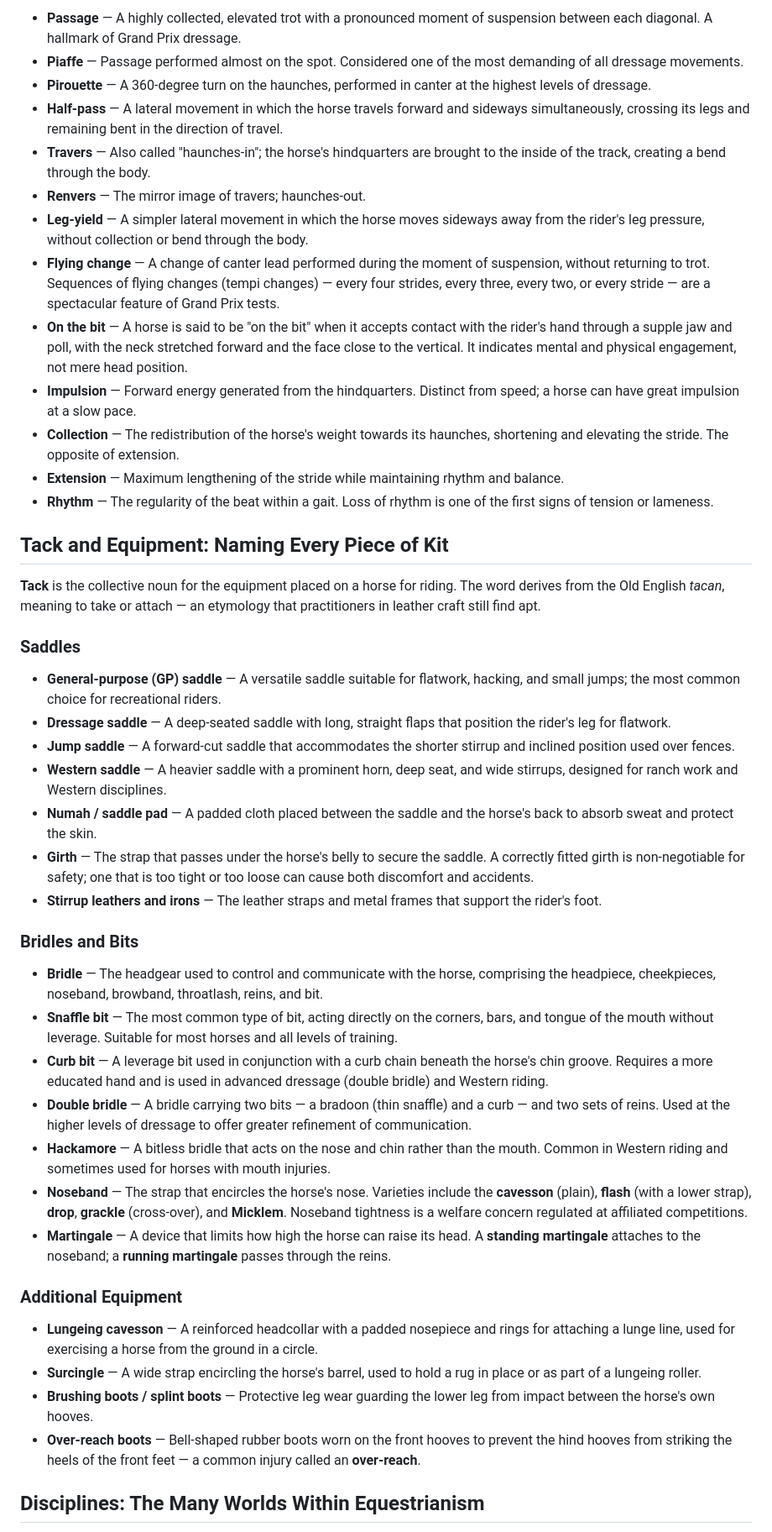
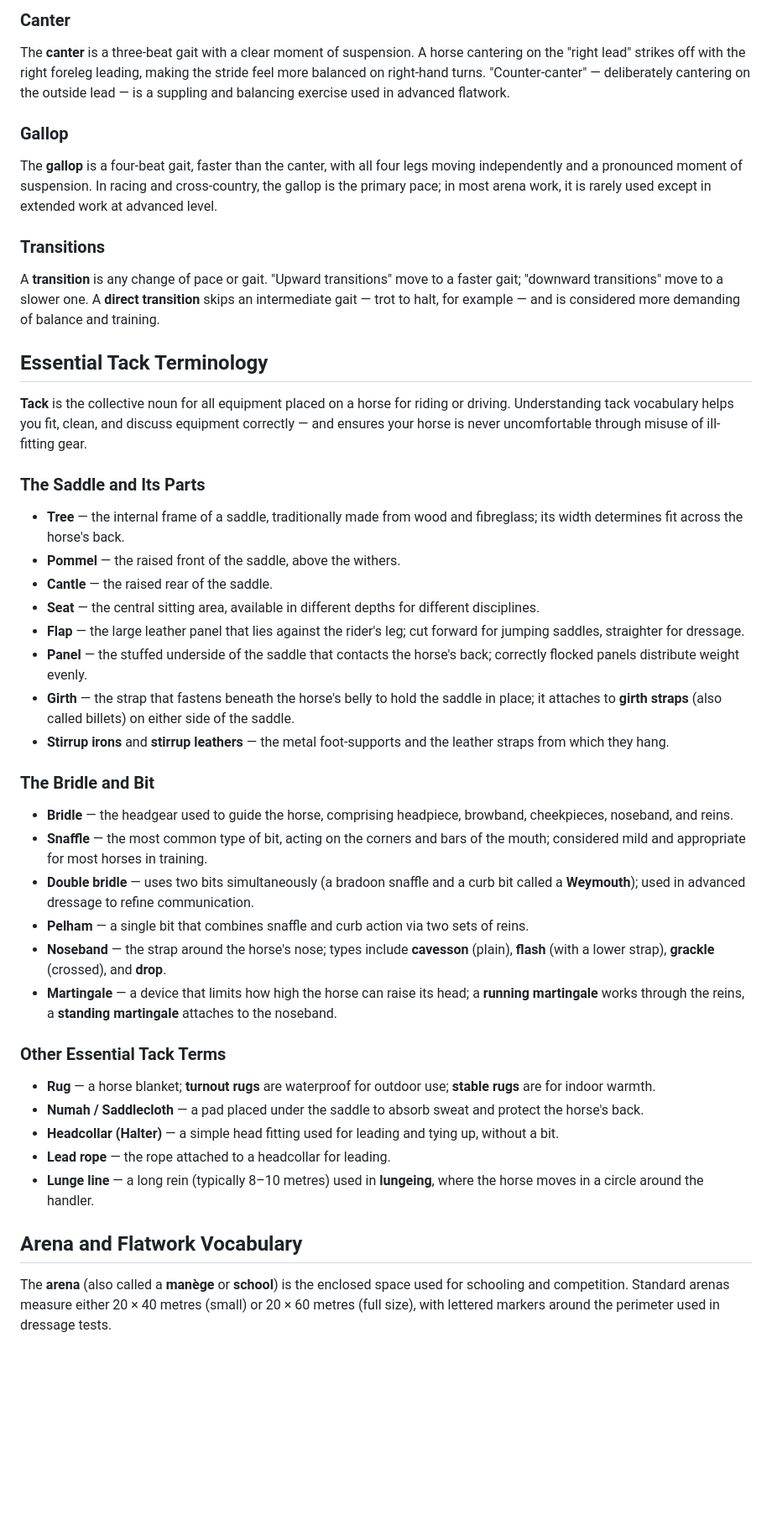
Before and after one commit to anjanluthra/velvetandvalor, a Markdown page: content/posts/equestrian-terms-glossary.md, the part around one of its changes. Shown at 84% size. GitHub-like rendering; blank space fills up the shorter version.

Commit message:
Content engine: publish "Equestrian Terms: The Complete Glossary"

```diff
--- a/content/posts/equestrian-terms-glossary.md
+++ b/content/posts/equestrian-terms-glossary.md
@@ -48,48 +47,43 @@ A horse's **gait** is its pattern of footfall — the sequence and rhythm in whi
 
-- **Passage** — A highly collected, elevated trot with a pronounced moment of suspension between each diagonal. A hallmark of Grand Prix dressage.
-- **Piaffe** — Passage performed almost on the spot. Considered one of the most demanding of all dressage movements.
-- **Pirouette** — A 360-degree turn on the haunches, performed in canter at the highest levels of dressage.
-- **Half-pass** — A lateral movement in which the horse travels forward and sideways simultaneously, crossing its legs and remaining bent in the direction of travel.
-- **Travers** — Also called "haunches-in"; the horse's hindquarters are brought to the inside of the track, creating a bend through the body.
-- **Renvers** — The mirror image of travers; haunches-out.
-- **Leg-yield** — A simpler lateral movement in which the horse moves sideways away from the rider's leg pressure, without collection or bend through the body.
-- **Flying change** — A change of canter lead performed during the moment of suspension, without returning to trot. Sequences of flying changes (tempi changes) — every four strides, every three, every two, or every stride — are a spectacular feature of Grand Prix tests.
-- **On the bit** — A horse is said to be "on the bit" when it accepts contact with the rider's hand through a supple jaw and poll, with the neck stretched forward and the face close to the vertical. It indicates mental and physical engagement, not mere head position.
-- **Impulsion** — Forward energy generated from the hindquarters. Distinct from speed; a horse can have great impulsion at a slow pace.
-- **Collection** — The redistribution of the horse's weight towards its haunches, shortening and elevating the stride. The opposite of extension.
-- **Extension** — Maximum lengthening of the stride while maintaining rhythm and balance.
-- **Rhythm** — The regularity of the beat within a gait. Loss of rhythm is one of the first signs of tension or lameness.
+### Canter
+The **canter** is a three-beat gait with a clear moment of suspension. A horse cantering on the "right lead" strikes off with the right foreleg leading, making the stride feel more balanced on right-hand turns. "Counter-canter" — deliberately cantering on the outside lead — is a suppling and balancing exercise used in advanced flatwork.
 
-## Tack and Equipment: Naming Every Piece of Kit
+### Gallop
+The **gallop** is a four-beat gait, faster than the canter, with all four legs moving independently and a pronounced moment of suspension. In racing and cross-country, the gallop is the primary pace; in most arena work, it is rarely used except in extended work at advanced level.
 
-**Tack** is the collective noun for the equipment placed on a horse for riding. The word derives from the Old English *tacan*, meaning to take or attach — an etymology that practitioners in leather craft still find apt.
+### Transitions
+A **transition** is any change of pace or gait. "Upward transitions" move to a faster gait; "downward transitions" move to a slower one. A **direct transition** skips an intermediate gait — trot to halt, for example — and is considered more demanding of balance and training.
 
-### Saddles
+## Essential Tack Terminology
 
-- **General-purpose (GP) saddle** — A versatile saddle suitable for flatwork, hacking, and small jumps; the most common choice for recreational riders.
-- **Dressage saddle** — A deep-seated saddle with long, straight flaps that position the rider's leg for flatwork.
-- **Jump saddle** — A forward-cut saddle that accommodates the shorter stirrup and inclined position used over fences.
-- **Western saddle** — A heavier saddle with a prominent horn, deep seat, and wide stirrups, designed for ranch work and Western disciplines.
-- **Numah / saddle pad** — A padded cloth placed between the saddle and the horse's back to absorb sweat and protect the skin.
-- **Girth** — The strap that passes under the horse's belly to secure the saddle. A correctly fitted girth is non-negotiable for safety; one that is too tight or too loose can cause both discomfort and accidents.
-- **Stirrup leathers and irons** — The leather straps and metal frames that support the rider's foot.
+**Tack** is the collective noun for all equipment placed on a horse for riding or driving. Understanding tack vocabulary helps you fit, clean, and discuss equipment correctly — and ensures your horse is never uncomfortable through misuse of ill-fitting gear.
 
-### Bridles and Bits
+### The Saddle and Its Parts
+- **Tree** — the internal frame of a saddle, traditionally made from wood and fibreglass; its width determines fit across the horse's back.
+- **Pommel** — the raised front of the saddle, above the withers.
+- **Cantle** — the raised rear of the saddle.
+- **Seat** — the central sitting area, available in different depths for different disciplines.
+- **Flap** — the large leather panel that lies against the rider's leg; cut forward for jumping saddles, straighter for dressage.
+- **Panel** — the stuffed underside of the saddle that contacts the horse's back; correctly flocked panels distribute weight evenly.
+- **Girth** — the strap that fastens beneath the horse's belly to hold the saddle in place; it attaches to **girth straps** (also called billets) on either side of the saddle.
+- **Stirrup irons** and **stirrup leathers** — the metal foot-supports and the leather straps from which they hang.
 
-- **Bridle** — The headgear used to control and communicate with the horse, comprising the headpiece, cheekpieces, noseband, browband, throatlash, reins, and bit.
-- **Snaffle bit** — The most common type of bit, acting directly on the corners, bars, and tongue of the mouth without leverage. Suitable for most horses and all levels of training.
-- **Curb bit** — A leverage bit used in conjunction with a curb chain beneath the horse's chin groove. Requires a more educated hand and is used in advanced dressage (double bridle) and Western riding.
-- **Double bridle** — A bridle carrying two bits — a bradoon (thin snaffle) and a curb — and two sets of reins. Used at the higher levels of dressage to offer greater refinement of communication.
-- **Hackamore** — A bitless bridle that acts on the nose and chin rather than the mouth. Common in Western riding and sometimes used for horses with mouth injuries.
-- **Noseband** — The strap that encircles the horse's nose. Varieties include the **cavesson** (plain), **flash** (with a lower strap), **drop**, **grackle** (cross-over), and **Micklem**. Noseband tightness is a welfare concern regulated at affiliated competitions.
-- **Martingale** — A device that limits how high the horse can raise its head. A **standing martingale** attaches to the noseband; a **running martingale** passes through the reins.
+### The Bridle and Bit
+- **Bridle** — the headgear used to guide the horse, comprising headpiece, browband, cheekpieces, noseband, and reins.
+- **Snaffle** — the most common type of bit, acting on the corners and bars of the mouth; considered mild and appropriate for most horses in training.
+- **Double bridle** — uses two bits simultaneously (a bradoon snaffle and a curb bit called a **Weymouth**); used in advanced dressage to refine communication.
+- **Pelham** — a single bit that combines snaffle and curb action via two sets of reins.
+- **Noseband** — the strap around the horse's nose; types include **cavesson** (plain), **flash** (with a lower strap), **grackle** (crossed), and **drop**.
+- **Martingale** — a device that limits how high the horse can raise its head; a **running martingale** works through the reins, a **standing martingale** attaches to the noseband.
 
-### Additional Equipment
+### Other Essential Tack Terms
+- **Rug** — a horse blanket; **turnout rugs** are waterproof for outdoor use; **stable rugs** are for indoor warmth.
+- **Numah / Saddlecloth** — a pad placed under the saddle to absorb sweat and protect the horse's back.
+- **Headcollar (Halter)** — a simple head fitting used for leading and tying up, without a bit.
+- **Lead rope** — the rope attached to a headcollar for leading.
+- **Lunge line** — a long rein (typically 8–10 metres) used in **lungeing**, where the horse moves in a circle around the handler.
 
-- **Lungeing cavesson** — A reinforced headcollar with a padded nosepiece and rings for attaching a lunge line, used for exercising a horse from the ground in a circle.
-- **Surcingle** — A wide strap encircling the horse's barrel, used to hold a rug in place or as part of a lungeing roller.
-- **Brushing boots / splint boots** — Protective leg wear guarding the lower leg from impact between the horse's own hooves.
-- **Over-reach boots** — Bell-shaped rubber boots worn on the front hooves to prevent the hind hooves from striking the heels of the front feet — a common injury called an **over-reach**.
+## Arena and Flatwork Vocabulary
 
-## Disciplines: The Many Worlds Within Equestrianism
+The **arena** (also called a **manège** or **school**) is the enclosed space used for schooling and competition. Standard arenas measure either 20 × 40 metres (small) or 20 × 60 metres (full size), with lettered markers around the perimeter used in dressage tests.
 
```
Also changed, not shown: other parts of content/posts/equestrian-terms-glossary.md (+109 -80 lines).
